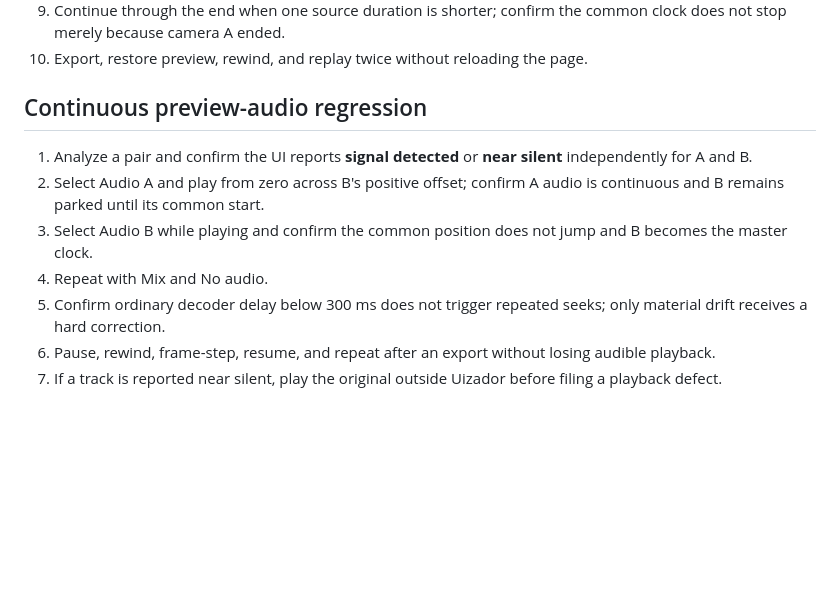
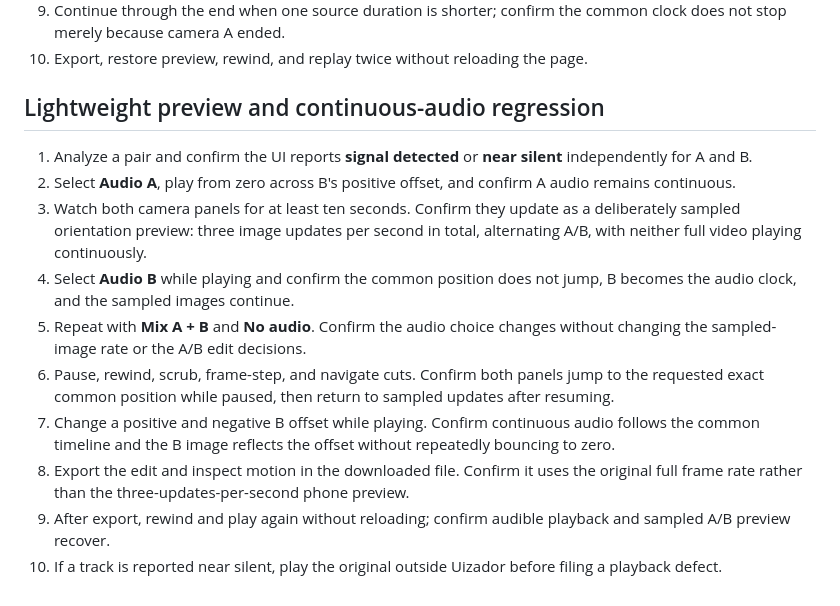
Before and after one commit to norbymezz/Uizador-, a Markdown page: docs/test-plan.md, the part around the change. Drawn GitHub-style; blank space fills up the shorter version.

Commit message:
Document lightweight preview audio regression

```diff
--- a/docs/test-plan.md
+++ b/docs/test-plan.md
@@ -260,12 +260,15 @@ The following checks run after every media-library or project-format change:
 10. Export, restore preview, rewind, and replay twice without reloading the page.
 
 
-## Continuous preview-audio regression
+## Lightweight preview and continuous-audio regression
 
 1. Analyze a pair and confirm the UI reports **signal detected** or **near silent** independently for A and B.
-2. Select Audio A and play from zero across B's positive offset; confirm A audio is continuous and B remains parked until its common start.
-3. Select Audio B while playing and confirm the common position does not jump and B becomes the master clock.
-4. Repeat with Mix and No audio.
-5. Confirm ordinary decoder delay below 300 ms does not trigger repeated seeks; only material drift receives a hard correction.
-6. Pause, rewind, frame-step, resume, and repeat after an export without losing audible playback.
-7. If a track is reported near silent, play the original outside Uizador before filing a playback defect.
+2. Select **Audio A**, play from zero across B's positive offset, and confirm A audio remains continuous.
+3. Watch both camera panels for at least ten seconds. Confirm they update as a deliberately sampled orientation preview: three image updates per second in total, alternating A/B, with neither full video playing continuously.
+4. Select **Audio B** while playing and confirm the common position does not jump, B becomes the audio clock, and the sampled images continue.
+5. Repeat with **Mix A + B** and **No audio**. Confirm the audio choice changes without changing the sampled-image rate or the A/B edit decisions.
+6. Pause, rewind, scrub, frame-step, and navigate cuts. Confirm both panels jump to the requested exact common position while paused, then return to sampled updates after resuming.
+7. Change a positive and negative B offset while playing. Confirm continuous audio follows the common timeline and the B image reflects the offset without repeatedly bouncing to zero.
+8. Export the edit and inspect motion in the downloaded file. Confirm it uses the original full frame rate rather than the three-updates-per-second phone preview.
+9. After export, rewind and play again without reloading; confirm audible playback and sampled A/B preview recover.
+10. If a track is reported near silent, play the original outside Uizador before filing a playback defect.
```
